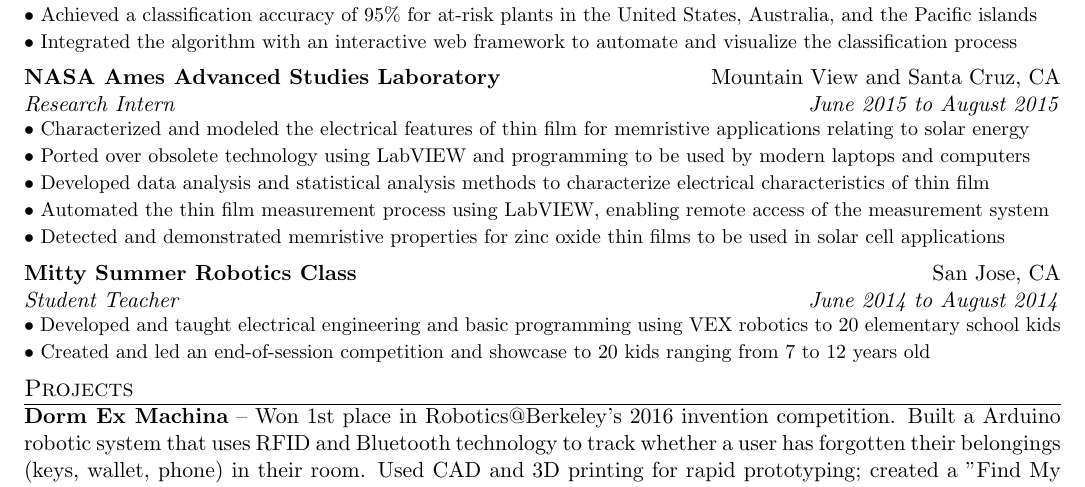
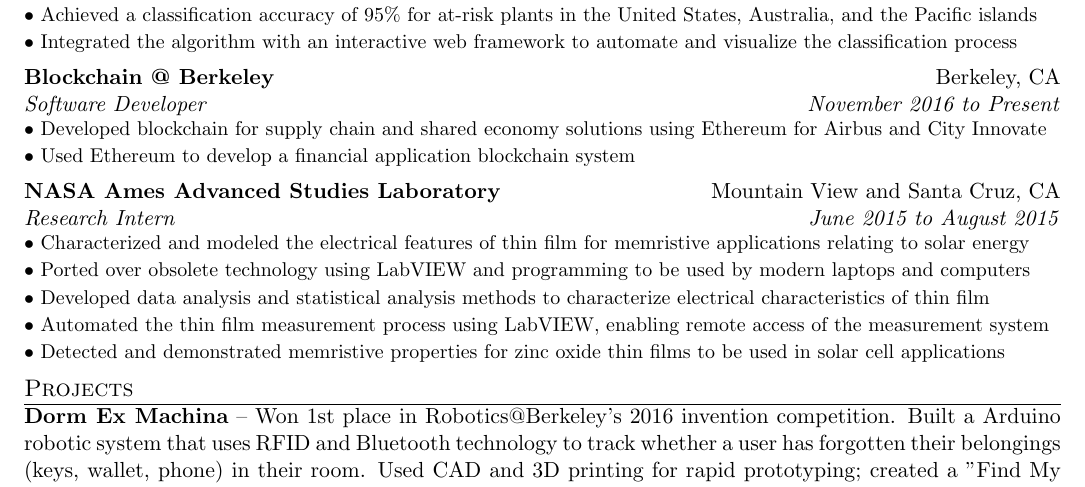
Before and after one commit to JustinMi/Resume-Master, a LaTeX CV (Justin Mi Resume.tex): part of the page, cut so that both start at the same text. The pictures show the PDF file Justin Mi Resume.pdf that the author committed with the source.

Commit message:
Added Blockchain@Berkeley section, deleted the Mitty Summer School section

```diff
--- a/Justin Mi Resume.tex
+++ b/Justin Mi Resume.tex
@@ -132,6 +132,20 @@
     \noindent \rule{0cm}{1pt}$\bullet$ Integrated the algorithm with an interactive web framework to automate and visualize the classification process
     }
 
+% Blockchain@Berkeley
+\vspace{\linebreaksize} % specifies line break size in between sections--check "Basic setup" to change variable
+\noindent
+\begin{tabular*}{\textwidth}{l@{\extracolsep{\fill}}r}
+\textbf{Blockchain @ Berkeley} & Berkeley, CA \\
+\emph{Software Developer} & \emph{November 2016 to Present}
+\end{tabular*}
+
+    {\small
+
+    \noindent
+    \noindent \rule{0cm}{1pt}$\bullet$ Developed blockchain for supply chain and shared economy solutions using Ethereum for Airbus and City Innovate \\
+    \noindent \rule{0cm}{1pt}$\bullet$ Used Ethereum to develop a financial application blockchain system
+    }
 
 % UC Santa Cruz
 \vspace{\linebreaksize} % specifies line break size in between sections--check "Basic setup" to change variable
@@ -147,21 +161,6 @@
     \noindent \rule{0cm}{1pt}$\bullet$ Developed data analysis and statistical analysis methods to characterize electrical characteristics of thin film \\
     \noindent \rule{0cm}{1pt}$\bullet$ Automated the thin film measurement process using LabVIEW, enabling remote access of the measurement system \\
     \noindent \rule{0cm}{1pt}$\bullet$ Detected and demonstrated memristive properties for zinc oxide thin films to be used in solar cell applications
-    }
-
-% Mitty Summer School
-\vspace{\linebreaksize} % specifies line break size in between sections--check "Basic setup" to change variable
-\noindent
-\begin{tabular*}{\textwidth}{l@{\extracolsep{\fill}}r}
-\textbf{Mitty Summer Robotics Class} & San Jose, CA \\
-\emph{Student Teacher} & \emph{June 2014 to August 2014}
-\end{tabular*}
-
-    {\small
-
-    \noindent
-    \noindent \rule{0cm}{1pt}$\bullet$ Developed and taught electrical engineering and basic programming using VEX robotics to 20 elementary school kids \\
-    \noindent \rule{0cm}{1pt}$\bullet$ Created and led an end-of-session competition and showcase to 20 kids ranging from 7 to 12 years old
     }
 
 %%%%%%%%%%%%
```
Also changed, not shown: Justin Mi Resume.pdf, 3 other files.
